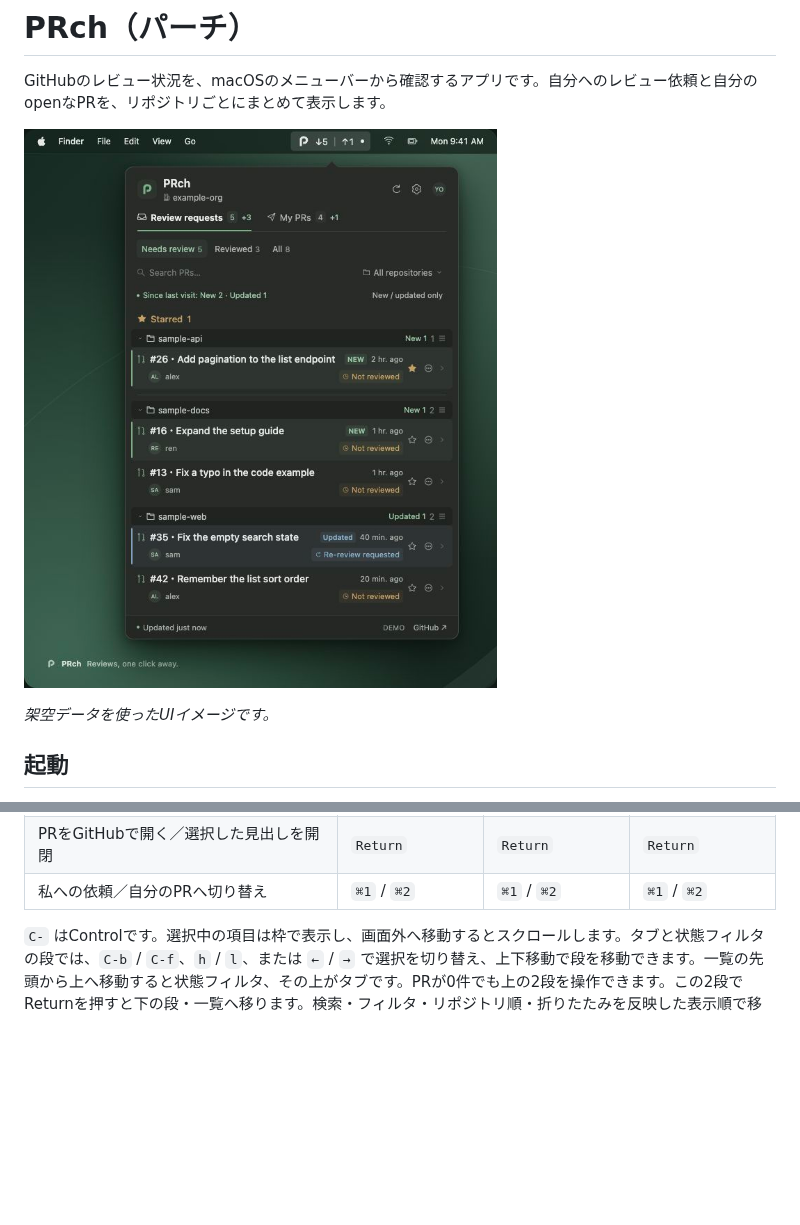
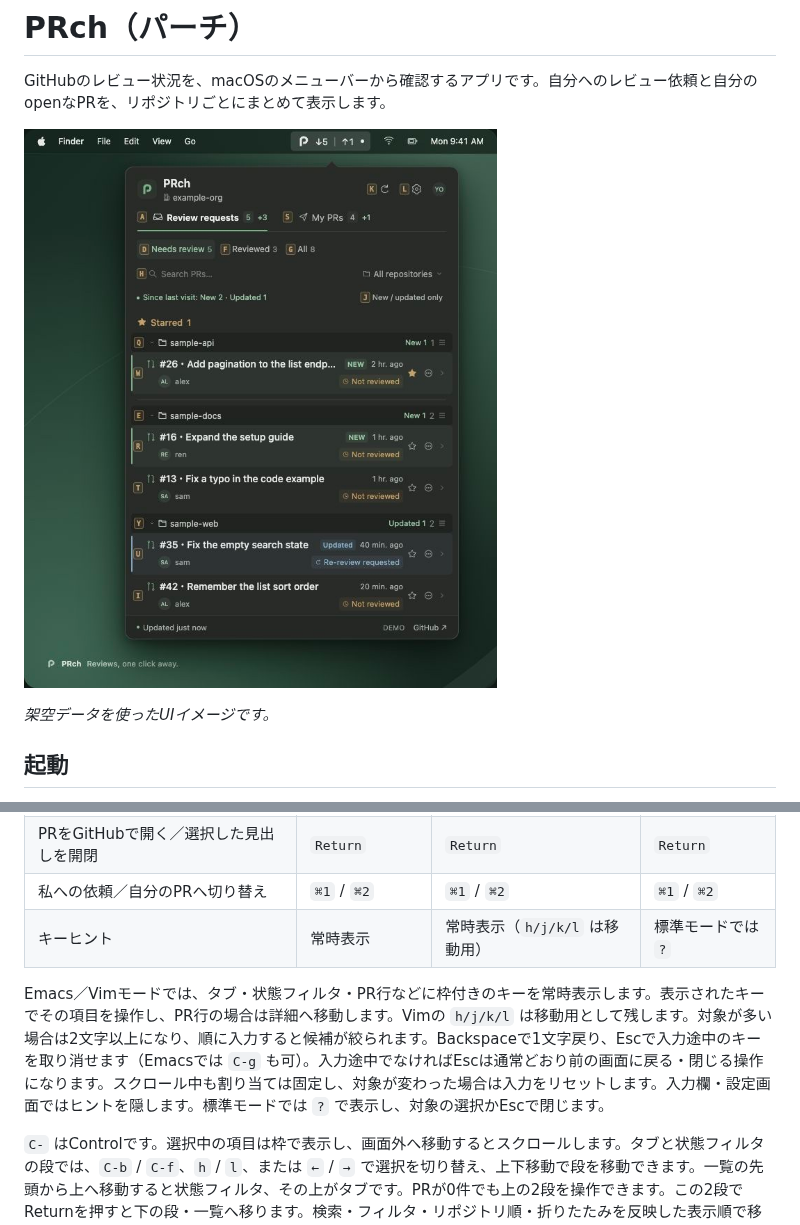
Before and after one commit to sngyo/PRch, a Markdown page: README.ja.md, 2 parts joined by grey strips. Drawn GitHub-style; pictures changed too: docs/media/preview.jpg; blank space fills up the shorter version.

Commit message:
Show persistent keyboard hints in Emacs and Vim modes

```diff
--- a/README.ja.md
+++ b/README.ja.md
@@ -75,6 +75,9 @@ PRタイトルは14pt、補助テキストは11〜12ptを中心に表示し、
 | 入力欄・詳細・設定から戻る／パネルを閉じる | `C-g` | `Esc` | `Esc` |
 | PRをGitHubで開く／選択した見出しを開閉 | `Return` | `Return` | `Return` |
 | 私への依頼／自分のPRへ切り替え | `⌘1` / `⌘2` | `⌘1` / `⌘2` | `⌘1` / `⌘2` |
+| キーヒント | 常時表示 | 常時表示（`h/j/k/l` は移動用） | 標準モードでは `?` |
+
+Emacs／Vimモードでは、タブ・状態フィルタ・PR行などに枠付きのキーを常時表示します。表示されたキーでその項目を操作し、PR行の場合は詳細へ移動します。Vimの `h/j/k/l` は移動用として残します。対象が多い場合は2文字以上になり、順に入力すると候補が絞られます。Backspaceで1文字戻り、Escで入力途中のキーを取り消せます（Emacsでは `C-g` も可）。入力途中でなければEscは通常どおり前の画面に戻る・閉じる操作になります。スクロール中も割り当ては固定し、対象が変わった場合は入力をリセットします。入力欄・設定画面ではヒントを隠します。標準モードでは `?` で表示し、対象の選択かEscで閉じます。
 
 `C-` はControlです。選択中の項目は枠で表示し、画面外へ移動するとスクロールします。タブと状態フィルタの段では、`C-b` / `C-f`、`h` / `l`、または `←` / `→` で選択を切り替え、上下移動で段を移動できます。一覧の先頭から上へ移動すると状態フィルタ、その上がタブです。PRが0件でも上の2段を操作できます。この2段でReturnを押すと下の段・一覧へ移ります。検索・フィルタ・リポジトリ順・折りたたみを反映した表示順で移動し、スター付きのPRやPending欄の開閉にも対応します。入力欄では通常の文字入力・編集を優先します。検索中のReturnは一覧（0件なら状態フィルタ）へ戻り、PRを開くには項目を選んで再度Returnを押します。日本語変換中は変換操作を優先します。
 
```
Also changed, not shown: README.md (+3 -0 lines), 8 other files.
